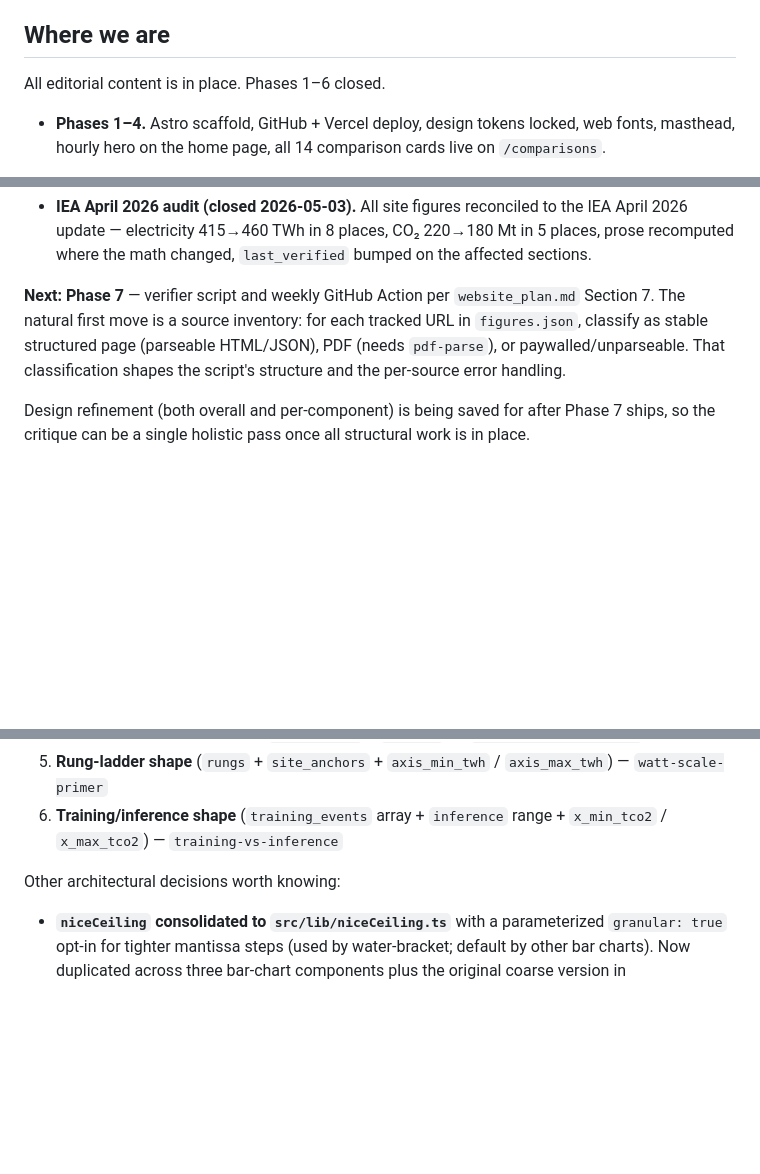
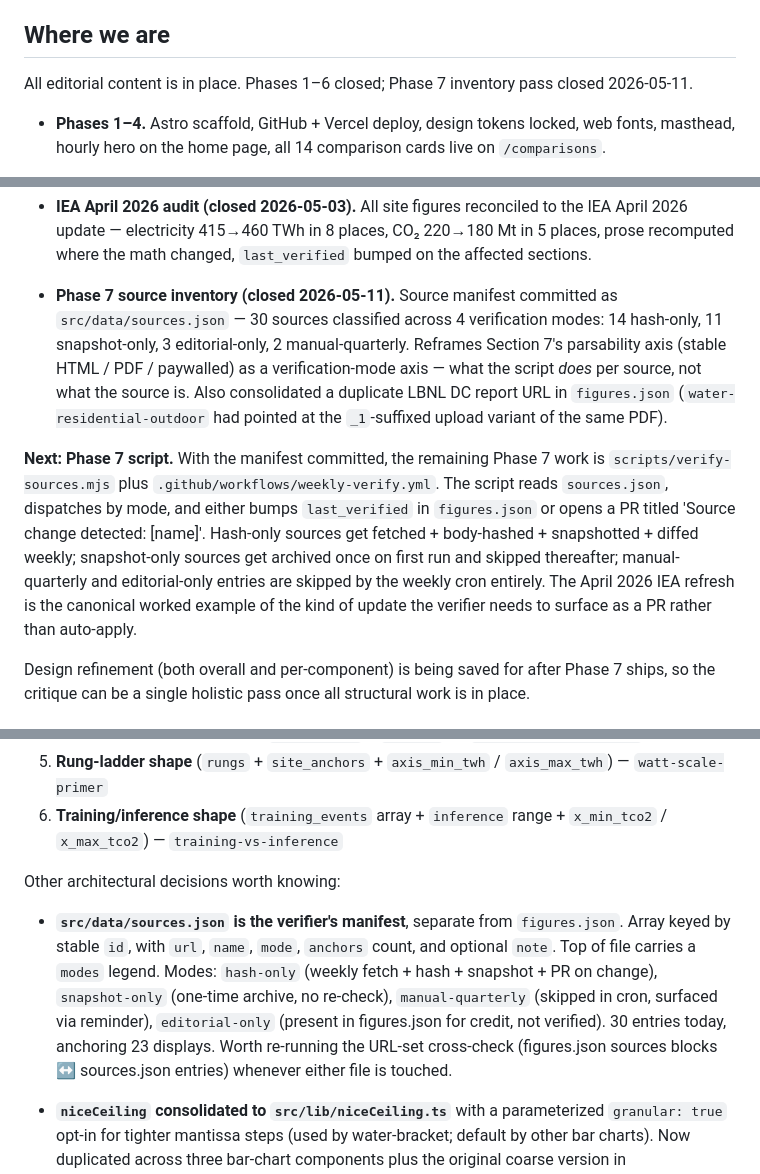
Before and after one commit to dmf23-ai/ai-environmental-impact-comparisons, a Markdown page: handoff.md, 3 parts joined by grey strips. GitHub-like rendering; blank space fills up the shorter version.

Commit message:
Update handoff for Phase 7 inventory closure
Phase 7 milestone bullet, rewritten Next paragraph (script + workflow file are the remaining Phase 7 work), schema-decisions entry for sources.json, file-map line.

```diff
--- a/handoff.md
+++ b/handoff.md
@@ -20,7 +20,7 @@ A static website that puts AI's water and energy footprint next to other large u
 
 ## Where we are
 
-All editorial content is in place. Phases 1–6 closed.
+All editorial content is in place. Phases 1–6 closed; Phase 7 inventory pass closed 2026-05-11.
 
 - **Phases 1–4.** Astro scaffold, GitHub + Vercel deploy, design tokens locked, web fonts, masthead, hourly hero on the home page, all 14 comparison cards live on `/comparisons`.
 
@@ -40,7 +40,9 @@ All editorial content is in place. Phases 1–6 closed.
 
 - **IEA April 2026 audit (closed 2026-05-03).** All site figures reconciled to the IEA April 2026 update — electricity 415→460 TWh in 8 places, CO₂ 220→180 Mt in 5 places, prose recomputed where the math changed, `last_verified` bumped on the affected sections.
 
-**Next: Phase 7** — verifier script and weekly GitHub Action per `website_plan.md` Section 7. The natural first move is a source inventory: for each tracked URL in `figures.json`, classify as stable structured page (parseable HTML/JSON), PDF (needs `pdf-parse`), or paywalled/unparseable. That classification shapes the script's structure and the per-source error handling.
+- **Phase 7 source inventory (closed 2026-05-11).** Source manifest committed as `src/data/sources.json` — 30 sources classified across 4 verification modes: 14 hash-only, 11 snapshot-only, 3 editorial-only, 2 manual-quarterly. Reframes Section 7's parsability axis (stable HTML / PDF / paywalled) as a verification-mode axis — what the script *does* per source, not what the source is. Also consolidated a duplicate LBNL DC report URL in `figures.json` (`water-residential-outdoor` had pointed at the `_1`-suffixed upload variant of the same PDF).
+
+**Next: Phase 7 script.** With the manifest committed, the remaining Phase 7 work is `scripts/verify-sources.mjs` plus `.github/workflows/weekly-verify.yml`. The script reads `sources.json`, dispatches by mode, and either bumps `last_verified` in `figures.json` or opens a PR titled 'Source change detected: [name]'. Hash-only sources get fetched + body-hashed + snapshotted + diffed weekly; snapshot-only sources get archived once on first run and skipped thereafter; manual-quarterly and editorial-only entries are skipped by the weekly cron entirely. The April 2026 IEA refresh is the canonical worked example of the kind of update the verifier needs to surface as a PR rather than auto-apply.
 
 Design refinement (both overall and per-component) is being saved for after Phase 7 ships, so the critique can be a single holistic pass once all structural work is in place.
 
@@ -65,6 +67,8 @@ The anti-AI-speak rubric memory file (in Claude's persistent memory) governs all
 6. **Training/inference shape** (`training_events` array + `inference` range + `x_min_tco2` / `x_max_tco2`) — `training-vs-inference`
 
 Other architectural decisions worth knowing:
+
+- **`src/data/sources.json` is the verifier's manifest**, separate from `figures.json`. Array keyed by stable `id`, with `url`, `name`, `mode`, `anchors` count, and optional `note`. Top of file carries a `modes` legend. Modes: `hash-only` (weekly fetch + hash + snapshot + PR on change), `snapshot-only` (one-time archive, no re-check), `manual-quarterly` (skipped in cron, surfaced via reminder), `editorial-only` (present in figures.json for credit, not verified). 30 entries today, anchoring 23 displays. Worth re-running the URL-set cross-check (figures.json sources blocks ↔ sources.json entries) whenever either file is touched.
 
 - **`niceCeiling` consolidated to `src/lib/niceCeiling.ts`** with a parameterized `granular: true` opt-in for tighter mantissa steps (used by water-bracket; default by other bar charts). Now duplicated across three bar-chart components plus the original coarse version in `RangeBar.astro`. Consolidation queued for next bar-chart visual or design pass.
 - **Editorial captions baked into the SVG** for didactic visuals (range-vs-point, watt-scale, training-vs-inference): a one-line italic Source Serif sentence sits between the axis and the footer rule so a saved image carries the rule.
```
Also changed, not shown: other parts of handoff.md (+1 -0 lines).
